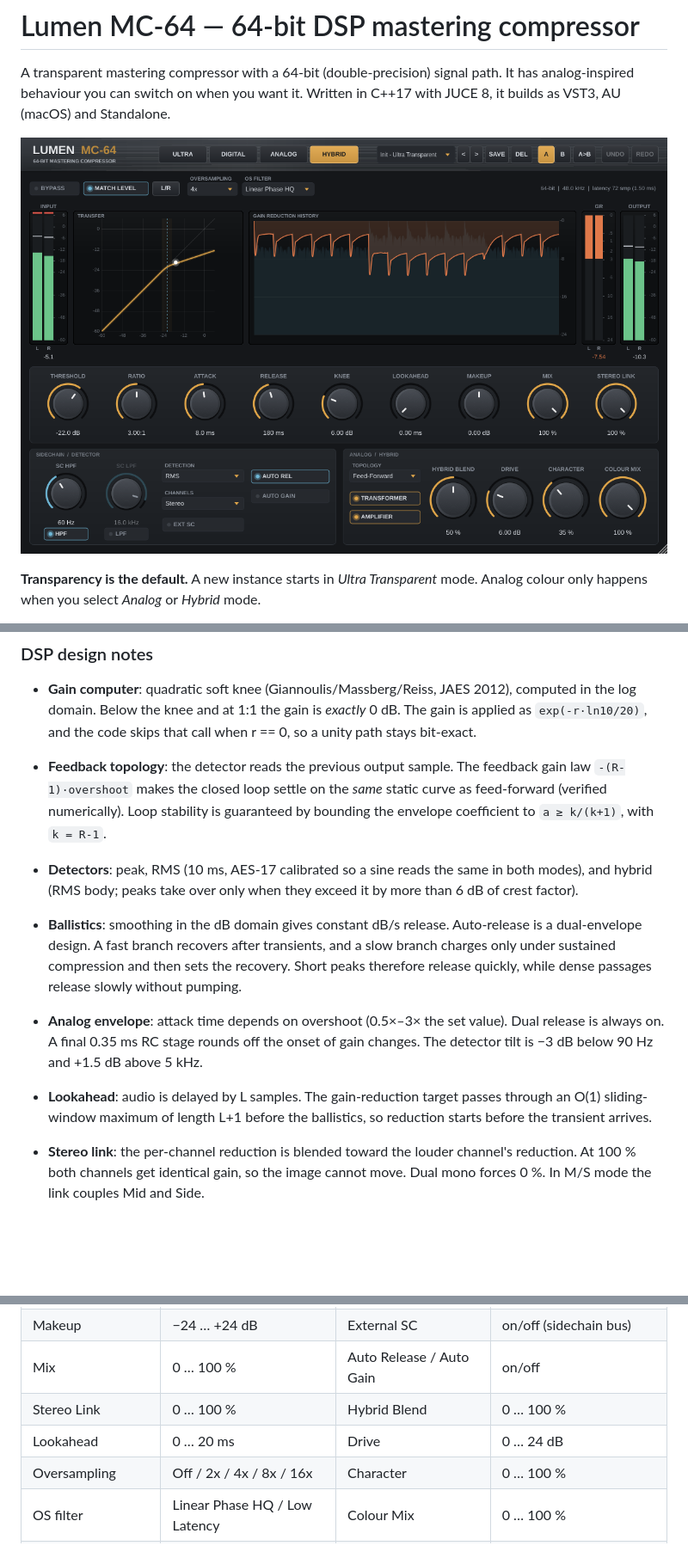
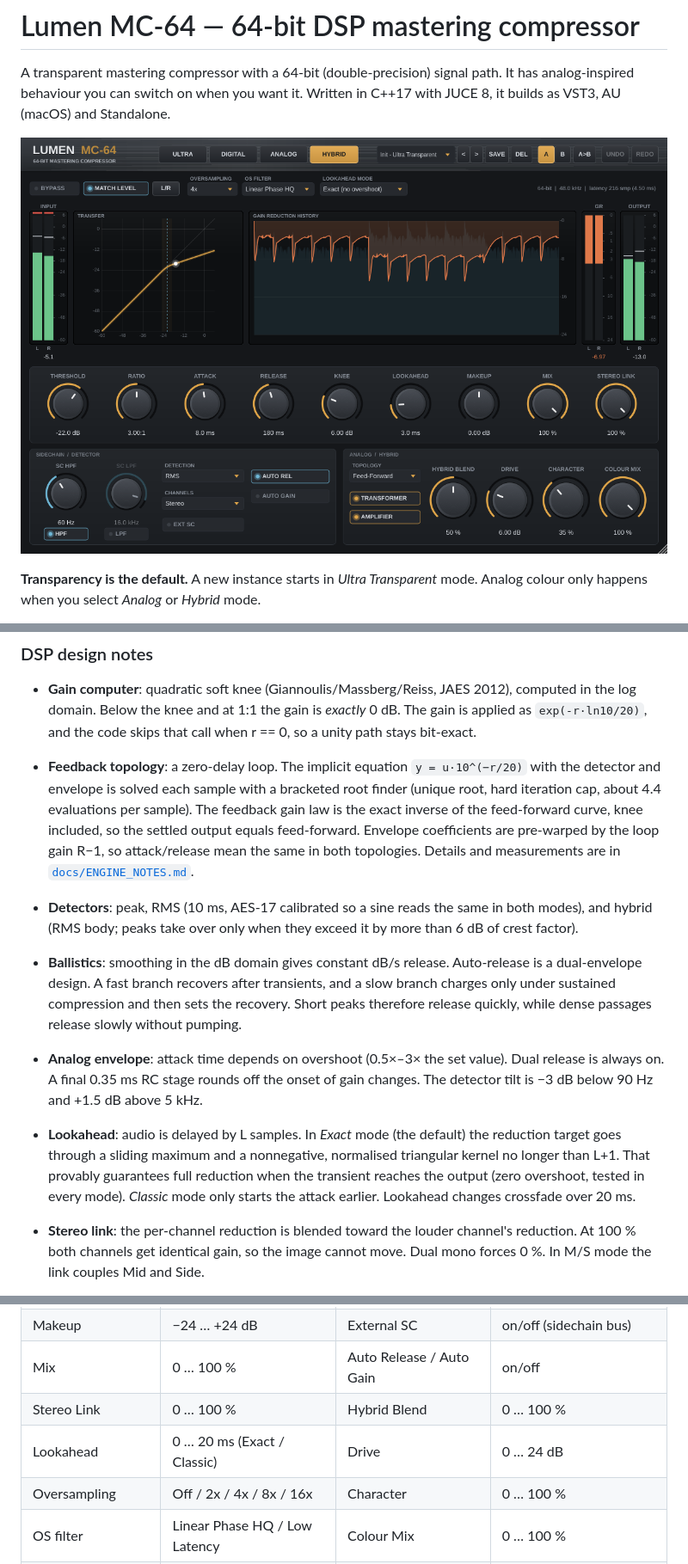
Before and after one commit to Bawmer/Bawmer, a Markdown page: mastering-compressor/README.md, 3 parts joined by grey strips. Shown at 86% size. GitHub-like rendering; pictures changed too: mastering-compressor/docs/screenshot.png; blank space fills up the shorter version.

```diff
--- a/mastering-compressor/README.md
+++ b/mastering-compressor/README.md
@@ -85,10 +88,12 @@ sc ─┴─[M/S enc]─ SC HPF/LPF ─ detector ─ gain computer ─ lookahead
 * **Gain computer**: quadratic soft knee (Giannoulis/Massberg/Reiss, JAES 2012), computed in the
   log domain. Below the knee and at 1:1 the gain is *exactly* 0 dB. The gain is applied as
   `exp(-r·ln10/20)`, and the code skips that call when r == 0, so a unity path stays bit-exact.
-* **Feedback topology**: the detector reads the previous output sample. The feedback gain law
-  `-(R-1)·overshoot` makes the closed loop settle on the *same* static curve as feed-forward
-  (verified numerically). Loop stability is guaranteed by bounding the envelope coefficient to
-  `a ≥ k/(k+1)`, with `k = R-1`.
+* **Feedback topology**: a zero-delay loop. The implicit equation `y = u·10^(−r/20)` with the
+  detector and envelope is solved each sample with a bracketed root finder (unique root, hard
+  iteration cap, about 4.4 evaluations per sample). The feedback gain law is the exact inverse
+  of the feed-forward curve, knee included, so the settled output equals feed-forward. Envelope
+  coefficients are pre-warped by the loop gain R−1, so attack/release mean the same in both
+  topologies. Details and measurements are in [`docs/ENGINE_NOTES.md`](docs/ENGINE_NOTES.md).
 * **Detectors**: peak, RMS (10 ms, AES-17 calibrated so a sine reads the same in both modes),
   and hybrid (RMS body; peaks take over only when they exceed it by more than 6 dB of crest factor).
 * **Ballistics**: smoothing in the dB domain gives constant dB/s release. Auto-release is a
@@ -98,9 +103,11 @@ sc ─┴─[M/S enc]─ SC HPF/LPF ─ detector ─ gain computer ─ lookahead
 * **Analog envelope**: attack time depends on overshoot (0.5×–3× the set value). Dual release is
   always on. A final 0.35 ms RC stage rounds off the onset of gain changes. The detector tilt is
   −3 dB below 90 Hz and +1.5 dB above 5 kHz.
-* **Lookahead**: audio is delayed by L samples. The gain-reduction target passes through an
-  O(1) sliding-window maximum of length L+1 before the ballistics, so reduction starts before the
-  transient arrives.
+* **Lookahead**: audio is delayed by L samples. In *Exact* mode (the default) the reduction
+  target goes through a sliding maximum and a nonnegative, normalised triangular kernel no longer
+  than L+1. That provably guarantees full reduction when the transient reaches the output (zero
+  overshoot, tested in every mode). *Classic* mode only starts the attack earlier. Lookahead
+  changes crossfade over 20 ms.
 * **Stereo link**: the per-channel reduction is blended toward the louder channel's reduction.
   At 100 % both channels get identical gain, so the image cannot move. Dual mono forces 0 %.
   In M/S mode the link couples Mid and Side.
@@ -158,7 +165,7 @@ sc ─┴─[M/S enc]─ SC HPF/LPF ─ detector ─ gain computer ─ lookahead
 | Makeup | −24 … +24 dB | External SC | on/off (sidechain bus) |
 | Mix | 0 … 100 % | Auto Release / Auto Gain | on/off |
 | Stereo Link | 0 … 100 % | Hybrid Blend | 0 … 100 % |
-| Lookahead | 0 … 20 ms | Drive | 0 … 24 dB |
+| Lookahead | 0 … 20 ms (Exact / Classic) | Drive | 0 … 24 dB |
 | Oversampling | Off / 2x / 4x / 8x / 16x | Character | 0 … 100 % |
 | OS filter | Linear Phase HQ / Low Latency | Colour Mix | 0 … 100 % |
 | Bypass / Match Level | on/off | Transformer / Amplifier | on/off |
```
Also changed, not shown: other parts of mastering-compressor/README.md (+18 -5 lines), mastering-compressor/docs/ENGINE_NOTES.md (added, +190 -0 lines), 12 other files.
